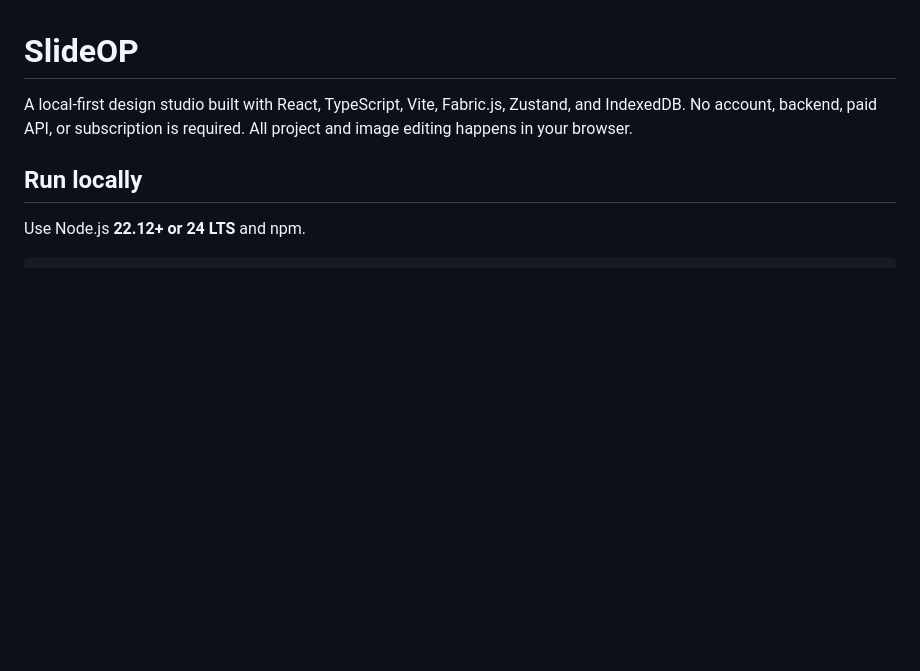
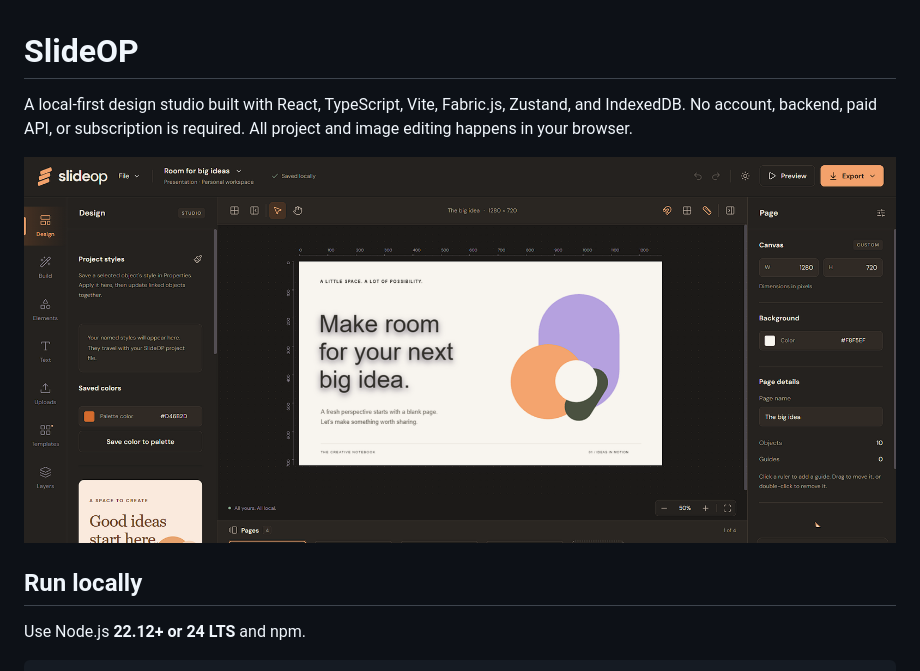
Before and after one commit to Striskin/SlideOP, a Markdown page: README.md, the part around the change. Drawn GitHub-style; pictures changed too: image.png (added); blank space fills up the shorter version.

```diff
--- a/README.md
+++ b/README.md
@@ -1,6 +1,8 @@
 # SlideOP
 
 A local-first design studio built with React, TypeScript, Vite, Fabric.js, Zustand, and IndexedDB. No account, backend, paid API, or subscription is required. All project and image editing happens in your browser.
+
+![SlideOP editor in dark mode, showing the design canvas, tools, and properties panel](image.png)
 
 ## Run locally
 
```
